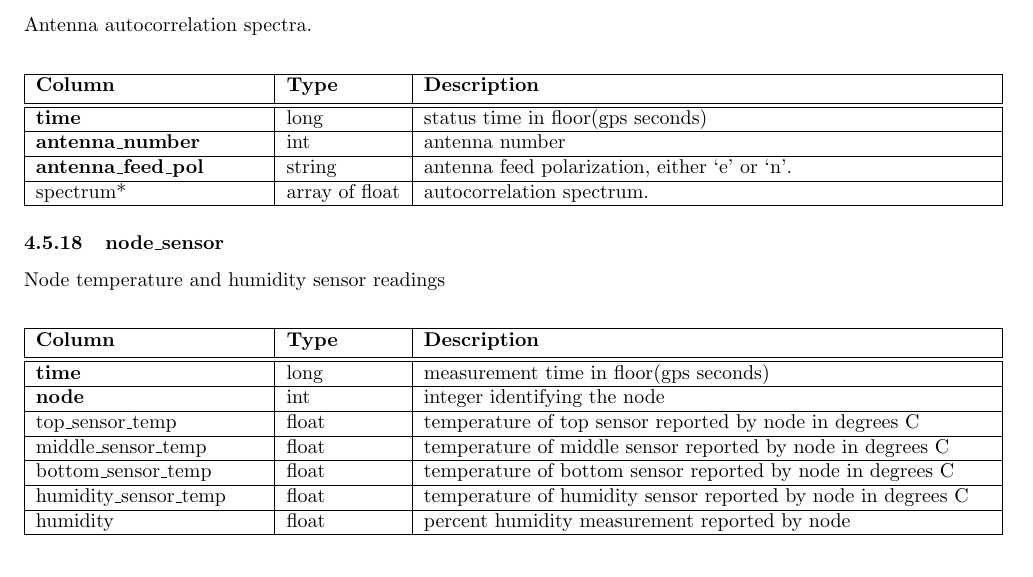
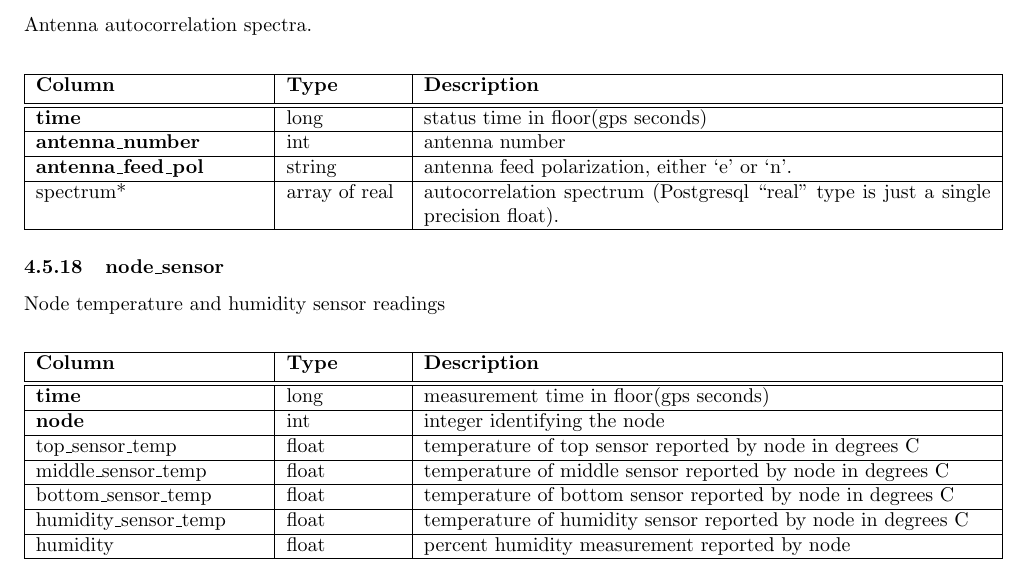
Before and after one commit to HERA-Team/hera_mc, a LaTeX document (docs/mc_definition.tex): part of page 18 of 25, cut so that both start at the same text. Compiled offline with pdfLaTeX.

Commit message:
Be clear about the spectrum array type

```diff
--- a/docs/mc_definition.tex
+++ b/docs/mc_definition.tex
@@ -783,7 +783,7 @@ Antenna autocorrelation spectra.
 \textbf{time} & long & status time in floor(gps seconds)\\ \hline
 \textbf{antenna\_number} & int & antenna number \\ \hline
 \textbf{antenna\_feed\_pol} & string & antenna feed polarization, either `e' or `n'. \\ \hline
-spectrum* & array of float & autocorrelation spectrum. \\ \hline
+spectrum* & array of real & autocorrelation spectrum (Postgresql ``real" type is just a single precision float). \\ \hline
 \end{tabular}
 \end{center}
 
```
Also changed, not shown: docs/mc_definition.pdf.
